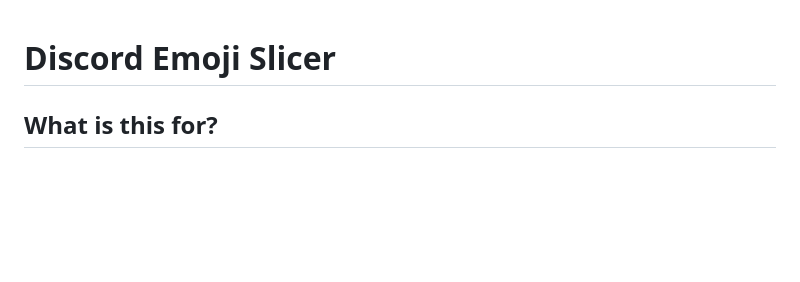
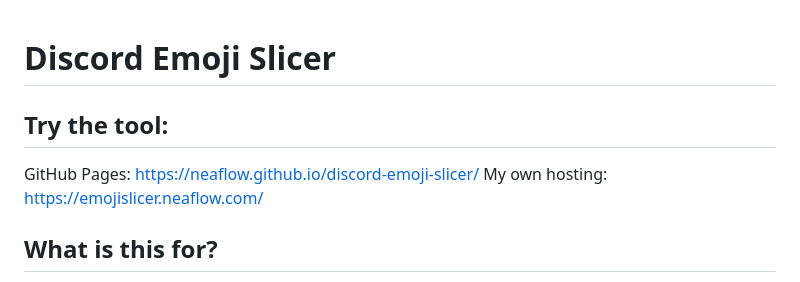
Before and after one commit to neaflow/discord-emoji-slicer, a Markdown page: README.md, the part around the change. GitHub-like rendering; blank space fills up the shorter version.

Commit message:
Add tool links to README

```diff
--- a/README.md
+++ b/README.md
@@ -1,4 +1,9 @@
 # Discord Emoji Slicer
+## Try the tool:
+GitHub Pages:
+https://neaflow.github.io/discord-emoji-slicer/
+My own hosting:
+https://emojislicer.neaflow.com/
 
 ## What is this for?
 
```
